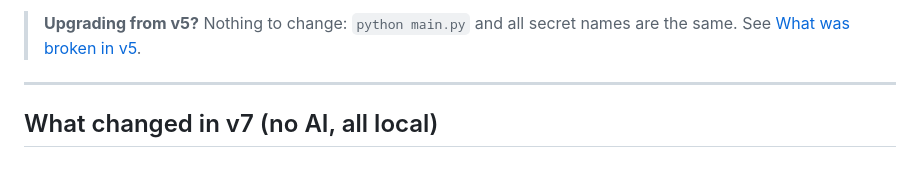
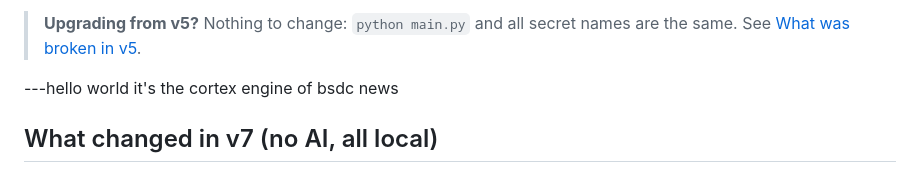
Before and after one commit to bsdc-info-bd/bsdc-news-bot, a Markdown page: README.md, the part around the change. GitHub-like rendering.

```diff
--- a/README.md
+++ b/README.md
@@ -14,7 +14,7 @@ Every ~15 minutes it:
 
 > **Upgrading from v5?** Nothing to change: `python main.py` and all secret names are the same. See [What was broken in v5](#what-was-broken-in-v5-and-is-fixed-now).
 
----
+---hello world it's the cortex engine of bsdc news
 
 ## What changed in v7 (no AI, all local)
 
```
